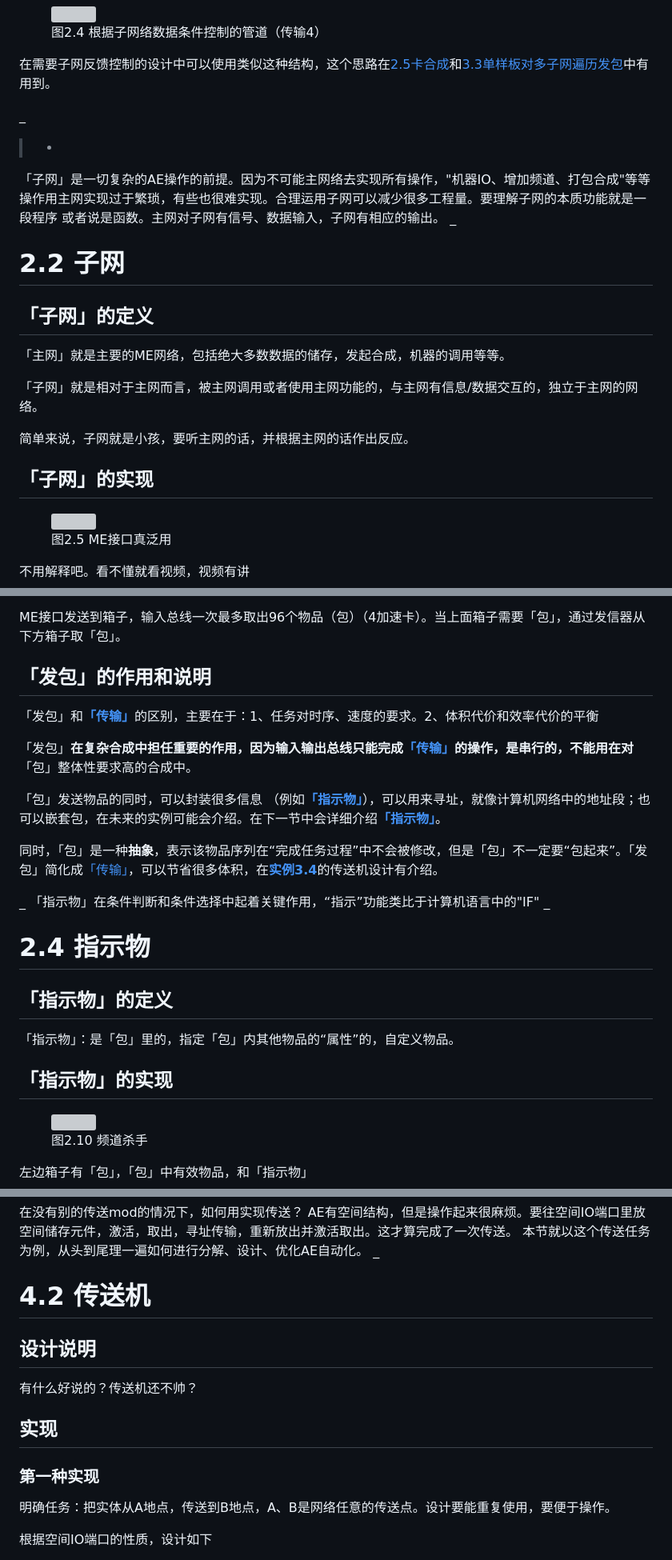
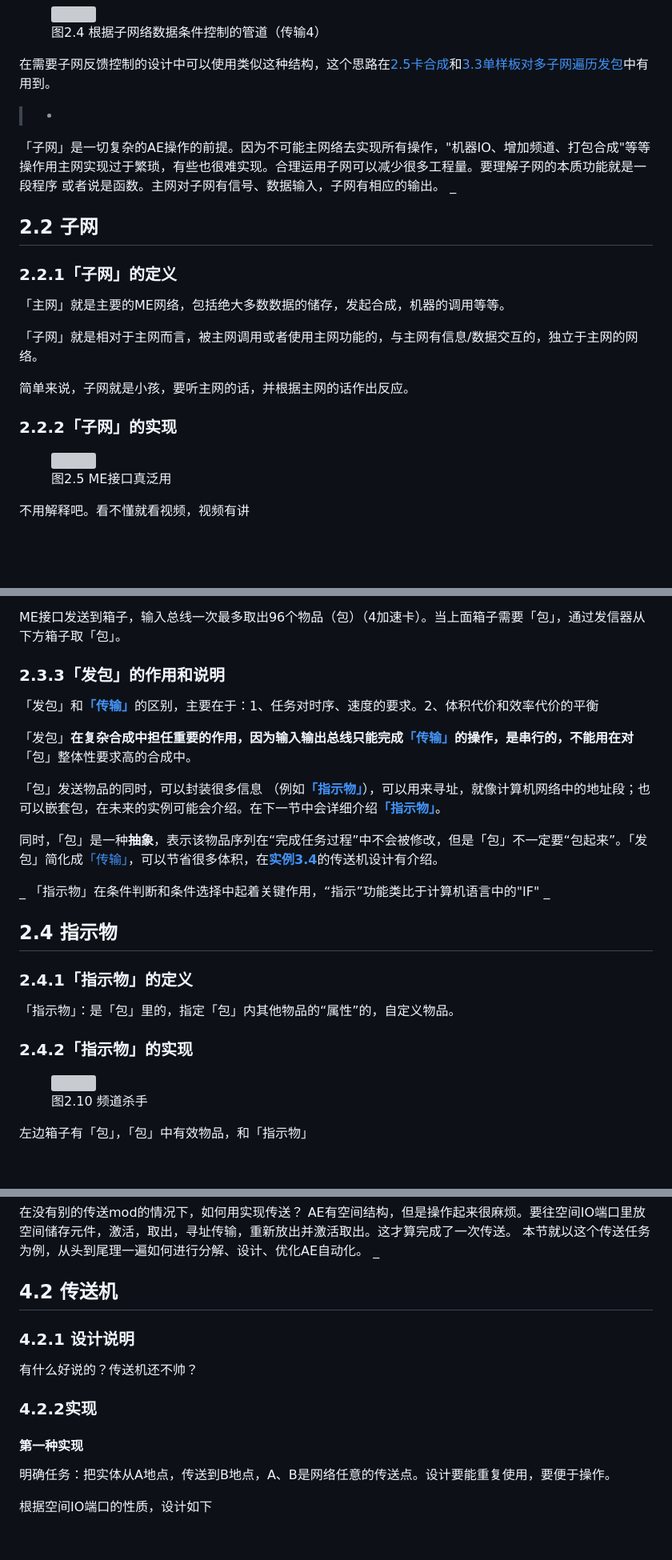
Before and after one commit to Applied-Energistics-2-tutorial-series/Applied-Energistics-2-tutorial-series.github.io, a Markdown page: AE2 Wiki.md, 3 parts joined by grey strips. Shown: that part at 80% size. Drawn GitHub-style; blank space fills up the shorter version; grey boxes are pictures that could not be loaded.

```diff
--- a/AE2 Wiki.md
+++ b/AE2 Wiki.md
@@ -117,15 +116,14 @@ _
 
 在需要子网反馈控制的设计中可以使用类似这种结构，这个思路在[2.5卡合成](../2-xiang-guan-de-gai-nian-yu-shi-xian/2.5-ka-he-cheng.md)和[3.3单样板对多子网遍历发包](../3-%E5%AE%9E%E4%BE%8B/3.3-%E5%8D%95%E6%A0%B7%E6%9D%BF%E5%AF%B9%E5%A4%9A%E5%AD%90%E7%BD%91%E9%81%8D%E5%8E%86%E5%8F%91%E5%8C%85.md)中有用到。
 
-_
 >-
   「子网」是一切复杂的AE操作的前提。因为不可能主网络去实现所有操作，"机器IO、增加频道、打包合成"等等操作用主网实现过于繁琐，有些也很难实现。合理运用子网可以减少很多工程量。要理解子网的本质功能就是一段程序
   或者说是函数。主网对子网有信号、数据输入，子网有相应的输出。
 _
 
-# 2.2 子网
+## 2.2 子网
 
-## 「子网」的定义
+### 2.2.1「子网」的定义
 
 「主网」就是主要的ME网络，包括绝大多数数据的储存，发起合成，机器的调用等等。
 
@@ -133,7 +131,7 @@ _
 
 简单来说，子网就是小孩，要听主网的话，并根据主网的话作出反应。
 
-## 「子网」的实现
+### 2.2.2「子网」的实现
 
 <figure><img src="../.gitbook/assets/image (4) (1).png" alt=""><figcaption><p>图2.5 ME接口真泛用</p></figcaption></figure>
 
@@ -177,7 +175,7 @@ _
 
 ME接口发送到箱子，输入总线一次最多取出96个物品（包）（4加速卡）。当上面箱子需要「包」，通过发信器从下方箱子取「包」。
 
-## 「发包」的作用和说明 <a href="#_toc137910913" id="_toc137910913"></a>
+### 2.3.3「发包」的作用和说明 <a href="#_toc137910913" id="_toc137910913"></a>
 
 「发包」和[**「传输」**](../2-%E7%9B%B8%E5%85%B3%E7%9A%84%E6%A6%82%E5%BF%B5%E4%B8%8E%E5%AE%9E%E7%8E%B0/2.1-%E7%89%A9%E5%93%81%EF%BC%88%E6%95%B0%E6%8D%AE%EF%BC%89%E4%BC%A0%E8%BE%93.md)的区别，主要在于：1、任务对时序、速度的要求。2、体积代价和效率代价的平衡
 
@@ -191,13 +189,13 @@ _
 「指示物」在条件判断和条件选择中起着关键作用，“指示”功能类比于计算机语言中的"IF"
 _
 
-# 2.4 指示物
+## 2.4 指示物
 
-## 「指示物」的定义 <a href="#_toc137910915" id="_toc137910915"></a>
+### 2.4.1「指示物」的定义 <a href="#_toc137910915" id="_toc137910915"></a>
 
 「指示物」：是「包」里的，指定「包」内其他物品的“属性”的，自定义物品。
 
-## 「指示物」的实现 <a href="#_toc137910916" id="_toc137910916"></a>
+### 2.4.2「指示物」的实现 <a href="#_toc137910916" id="_toc137910916"></a>
 
 <figure><img src="../.gitbook/assets/image (22).png" alt=""><figcaption><p>图2.10 频道杀手</p></figcaption></figure>
 
@@ -440,15 +438,15 @@ _
   本节就以这个传送任务为例，从头到尾理一遍如何进行分解、设计、优化AE自动化。
 _
 
-# 4.2 传送机
+## 4.2 传送机
 
-## 设计说明
+### 4.2.1 设计说明
 
 有什么好说的？传送机还不帅？
 
-## 实现
+### 4.2.2实现
 
-### 第一种实现
+#### 第一种实现
 
 明确任务：把实体从A地点，传送到B地点，A、B是网络任意的传送点。设计要能重复使用，要便于操作。
 
```
Also changed, not shown: other parts of AE2 Wiki.md (+34 -35 lines).
